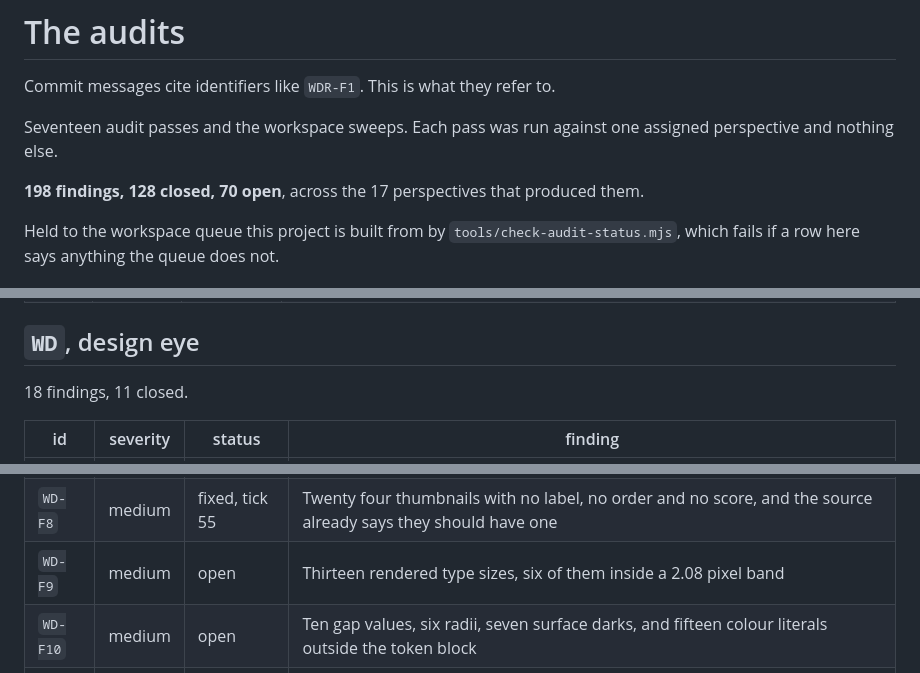
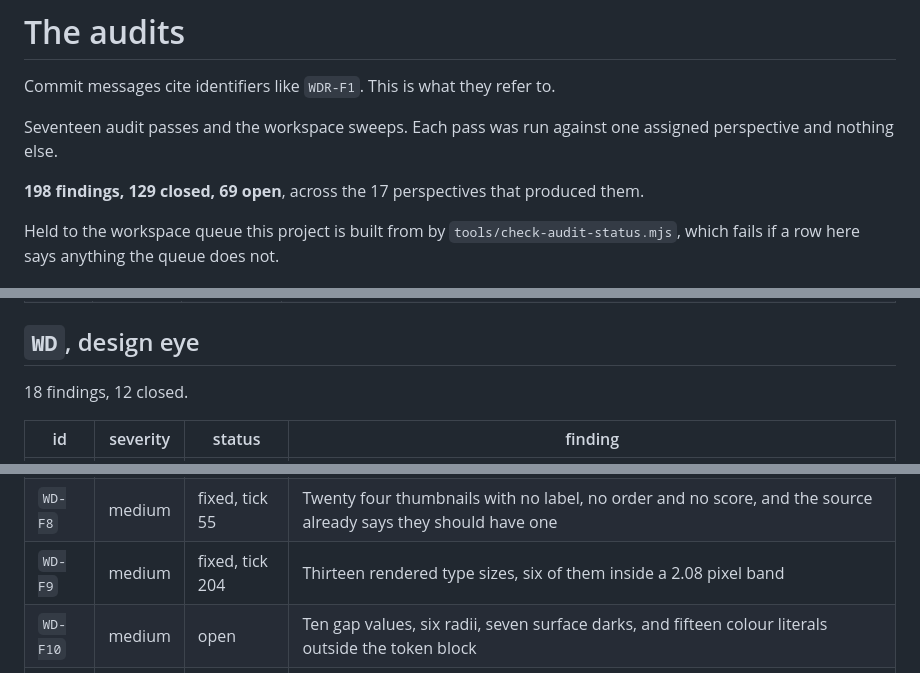
Before and after one commit to Broikos-Nikos/watch-it-think, a Markdown page: docs/AUDITS.md, 3 parts joined by grey strips. GitHub-like rendering.

Commit message:
The audit list records WD-F9 closed

```diff
--- a/docs/AUDITS.md
+++ b/docs/AUDITS.md
@@ -5,7 +5,7 @@ Commit messages cite identifiers like `WDR-F1`. This is what they refer to.
 Seventeen audit passes and the workspace sweeps. Each pass was run against
 one assigned perspective and nothing else.
 
-**198 findings, 128 closed, 70 open**, across the 17 perspectives that produced them.
+**198 findings, 129 closed, 69 open**, across the 17 perspectives that produced them.
 
 Held to the workspace queue this project is built from by
 `tools/check-audit-status.mjs`, which fails if a row here says anything the
@@ -141,7 +141,7 @@ queue does not.
 
 ## `WD`, design eye
 
-18 findings, 11 closed.
+18 findings, 12 closed.
 
 | id | severity | status | finding |
 |---|---|---|---|
@@ -153,7 +153,7 @@ queue does not.
 | `WD-F6` | medium | fixed, tick 198 | The attention section uses half its column and leaves 448 pixels empty beside its own subject |
 | `WD-F7` | medium | fixed, tick 197 | The axis is not an axis |
 | `WD-F8` | medium | fixed, tick 55 | Twenty four thumbnails with no label, no order and no score, and the source already says they should have one |
-| `WD-F9` | medium | open | Thirteen rendered type sizes, six of them inside a 2.08 pixel band |
+| `WD-F9` | medium | fixed, tick 204 | Thirteen rendered type sizes, six of them inside a 2.08 pixel band |
 | `WD-F10` | medium | open | Ten gap values, six radii, seven surface darks, and fifteen colour literals outside the token block |
 | `WD-F11` | medium | open | The rhythm gives the answer the same air as a row of chips |
 | `WD-F12` | medium | open | The state between loading and answered is a hole, and the answer lands by shoving the input box 74 pixels down the page |
```
